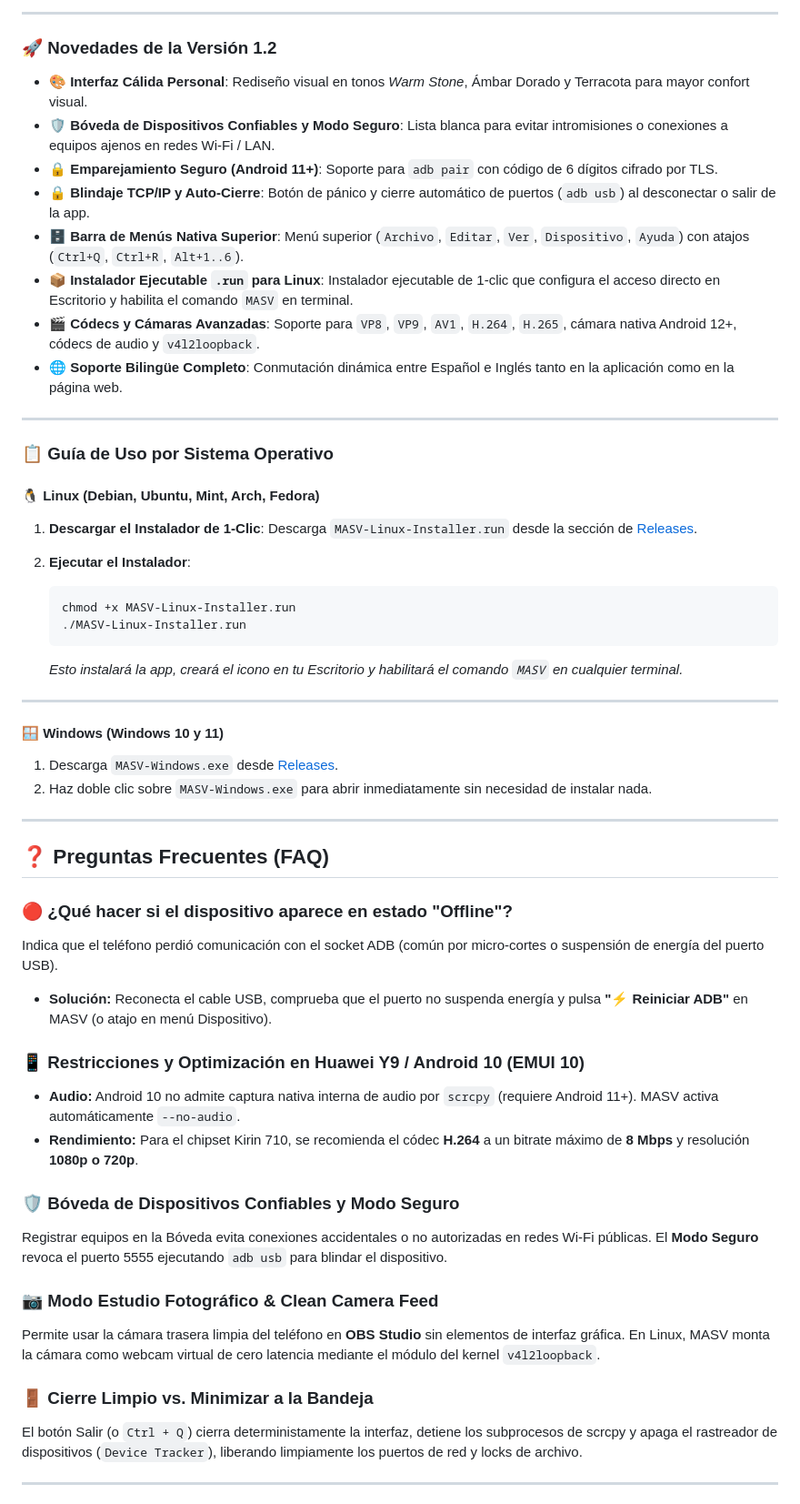
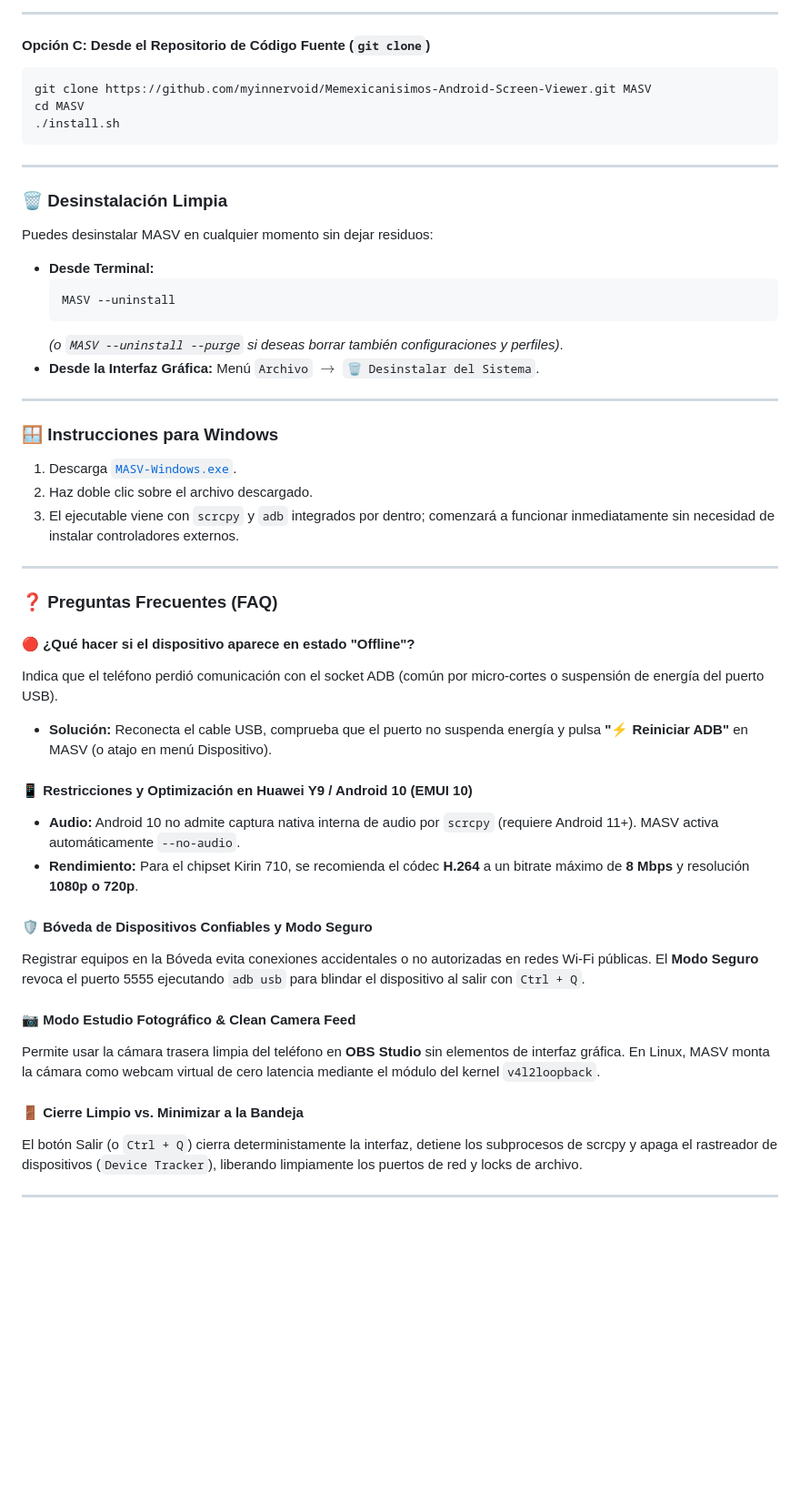
Before and after one commit to myinnervoid/Memexicanisimos-Android-Screen-Viewer, a Markdown page: README.md, the part around one of its changes. Shown at 91% size. GitHub-like rendering; blank space fills up the shorter version.

````diff
--- a/README.md
+++ b/README.md
@@ -65,59 +73,53 @@ Diseñada especialmente para **gamers, streamers, creadores de contenido y desar
 
 ---
 
-### 🚀 Novedades de la Versión 1.2
-
-- 🎨 **Interfaz Cálida Personal**: Rediseño visual en tonos *Warm Stone*, Ámbar Dorado y Terracota para mayor confort visual.
-- 🛡️ **Bóveda de Dispositivos Confiables y Modo Seguro**: Lista blanca para evitar intromisiones o conexiones a equipos ajenos en redes Wi-Fi / LAN.
-- 🔒 **Emparejamiento Seguro (Android 11+)**: Soporte para `adb pair` con código de 6 dígitos cifrado por TLS.
-- 🔒 **Blindaje TCP/IP y Auto-Cierre**: Botón de pánico y cierre automático de puertos (`adb usb`) al desconectar o salir de la app.
-- 🗄️ **Barra de Menús Nativa Superior**: Menú superior (`Archivo`, `Editar`, `Ver`, `Dispositivo`, `Ayuda`) con atajos (`Ctrl+Q`, `Ctrl+R`, `Alt+1..6`).
-- 📦 **Instalador Ejecutable `.run` para Linux**: Instalador ejecutable de 1-clic que configura el acceso directo en Escritorio y habilita el comando `MASV` en terminal.
-- 🎬 **Códecs y Cámaras Avanzadas**: Soporte para `VP8`, `VP9`, `AV1`, `H.264`, `H.265`, cámara nativa Android 12+, códecs de audio y `v4l2loopback`.
-- 🌐 **Soporte Bilingüe Completo**: Conmutación dinámica entre Español e Inglés tanto en la aplicación como en la página web.
+#### Opción C: Desde el Repositorio de Código Fuente (`git clone`)
+```bash
+git clone https://github.com/myinnervoid/Memexicanisimos-Android-Screen-Viewer.git MASV
+cd MASV
+./install.sh
+```
 
 ---
 
-### 📋 Guía de Uso por Sistema Operativo
+### 🗑️ Desinstalación Limpia
 
-#### 🐧 Linux (Debian, Ubuntu, Mint, Arch, Fedora)
-
-1. **Descargar el Instalador de 1-Clic**:
-   Descarga `MASV-Linux-Installer.run` desde la sección de [Releases](https://github.com/myinnervoid/Memexicanisimos-Android-Screen-Viewer/releases/latest).
-
-2. **Ejecutar el Instalador**:
-   ```bash
-   chmod +x MASV-Linux-Installer.run
-   ./MASV-Linux-Installer.run
-   ```
-   *Esto instalará la app, creará el icono en tu Escritorio y habilitará el comando `MASV` en cualquier terminal.*
+Puedes desinstalar MASV en cualquier momento sin dejar residuos:
+* **Desde Terminal:**
+  ```bash
+  MASV --uninstall
+  ```
+  *(o `MASV --uninstall --purge` si deseas borrar también configuraciones y perfiles)*.
+* **Desde la Interfaz Gráfica:**
+  Menú `Archivo` $\rightarrow$ `🗑️ Desinstalar del Sistema`.
 
 ---
 
-#### 🪟 Windows (Windows 10 y 11)
+### 🪟 Instrucciones para Windows
 
-1. Descarga `MASV-Windows.exe` desde [Releases](https://github.com/myinnervoid/Memexicanisimos-Android-Screen-Viewer/releases/latest).
-2. Haz doble clic sobre `MASV-Windows.exe` para abrir inmediatamente sin necesidad de instalar nada.
+1. Descarga [`MASV-Windows.exe`](https://github.com/myinnervoid/Memexicanisimos-Android-Screen-Viewer/releases/latest/download/MASV-Windows.exe).
+2. Haz doble clic sobre el archivo descargado.
+3. El ejecutable viene con `scrcpy` y `adb` integrados por dentro; comenzará a funcionar inmediatamente sin necesidad de instalar controladores externos.
 
 ---
 
-## ❓ Preguntas Frecuentes (FAQ)
+### ❓ Preguntas Frecuentes (FAQ)
 
-### 🔴 ¿Qué hacer si el dispositivo aparece en estado "Offline"?
+#### 🔴 ¿Qué hacer si el dispositivo aparece en estado "Offline"?
 Indica que el teléfono perdió comunicación con el socket ADB (común por micro-cortes o suspensión de energía del puerto USB).
 * **Solución:** Reconecta el cable USB, comprueba que el puerto no suspenda energía y pulsa **"⚡ Reiniciar ADB"** en MASV (o atajo en menú Dispositivo).
 
-### 📱 Restricciones y Optimización en Huawei Y9 / Android 10 (EMUI 10)
+#### 📱 Restricciones y Optimización en Huawei Y9 / Android 10 (EMUI 10)
 * **Audio:** Android 10 no admite captura nativa interna de audio por `scrcpy` (requiere Android 11+). MASV activa automáticamente `--no-audio`.
 * **Rendimiento:** Para el chipset Kirin 710, se recomienda el códec **H.264** a un bitrate máximo de **8 Mbps** y resolución **1080p o 720p**.
 
-### 🛡️ Bóveda de Dispositivos Confiables y Modo Seguro
-Registrar equipos en la Bóveda evita conexiones accidentales o no autorizadas en redes Wi-Fi públicas. El **Modo Seguro** revoca el puerto 5555 ejecutando `adb usb` para blindar el dispositivo.
+#### 🛡️ Bóveda de Dispositivos Confiables y Modo Seguro
+Registrar equipos en la Bóveda evita conexiones accidentales o no autorizadas en redes Wi-Fi públicas. El **Modo Seguro** revoca el puerto 5555 ejecutando `adb usb` para blindar el dispositivo al salir con `Ctrl + Q`.
 
-### 📷 Modo Estudio Fotográfico & Clean Camera Feed
+#### 📷 Modo Estudio Fotográfico & Clean Camera Feed
 Permite usar la cámara trasera limpia del teléfono en **OBS Studio** sin elementos de interfaz gráfica. En Linux, MASV monta la cámara como webcam virtual de cero latencia mediante el módulo del kernel `v4l2loopback`.
 
-### 🚪 Cierre Limpio vs. Minimizar a la Bandeja
+#### 🚪 Cierre Limpio vs. Minimizar a la Bandeja
 El botón Salir (o `Ctrl + Q`) cierra deterministamente la interfaz, detiene los subprocesos de scrcpy y apaga el rastreador de dispositivos (`Device Tracker`), liberando limpiamente los puertos de red y locks de archivo.
 
 ---
````
Also changed, not shown: other parts of README.md (+48 -40 lines), README.en.md (added, +129 -0 lines).
